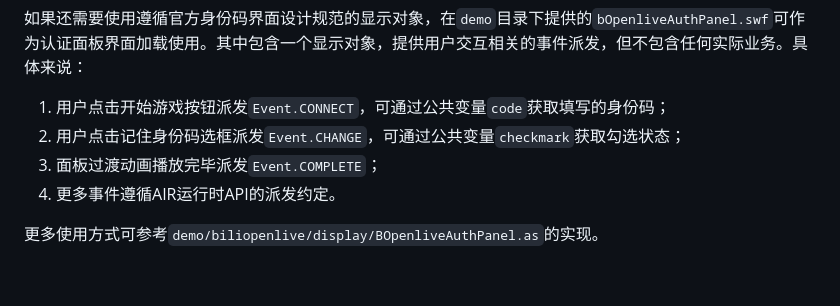
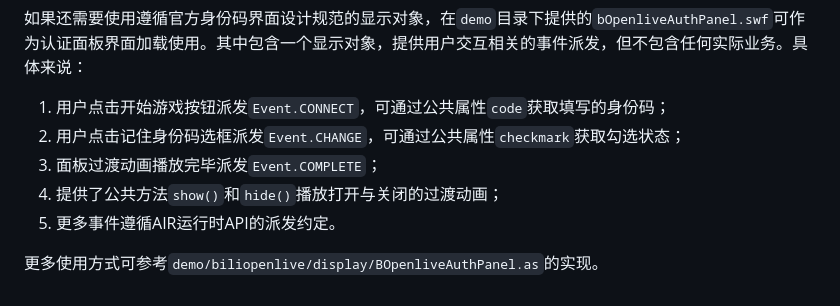
Before and after one commit to shaucky/BOpenliveSDK-AIR, a Markdown page: README.md, the part around the change. Drawn GitHub-style.

```diff
--- a/README.md
+++ b/README.md
@@ -54,9 +54,10 @@ BOpenliveSDK-AIR是用于<b>AIR项目接入哔哩哔哩直播开放平台</b>的
 
 如果还需要使用遵循官方身份码界面设计规范的显示对象，在`demo`目录下提供的`bOpenliveAuthPanel.swf`可作为认证面板界面加载使用。其中包含一个显示对象，提供用户交互相关的事件派发，但不包含任何实际业务。具体来说：
 
-1. 用户点击开始游戏按钮派发`Event.CONNECT`，可通过公共变量`code`获取填写的身份码；
-2. 用户点击记住身份码选框派发`Event.CHANGE`，可通过公共变量`checkmark`获取勾选状态；
+1. 用户点击开始游戏按钮派发`Event.CONNECT`，可通过公共属性`code`获取填写的身份码；
+2. 用户点击记住身份码选框派发`Event.CHANGE`，可通过公共属性`checkmark`获取勾选状态；
 3. 面板过渡动画播放完毕派发`Event.COMPLETE`；
-4. 更多事件遵循AIR运行时API的派发约定。
+4. 提供了公共方法`show()`和`hide()`播放打开与关闭的过渡动画；
+5. 更多事件遵循AIR运行时API的派发约定。
 
 更多使用方式可参考`demo/biliopenlive/display/BOpenliveAuthPanel.as`的实现。
```
